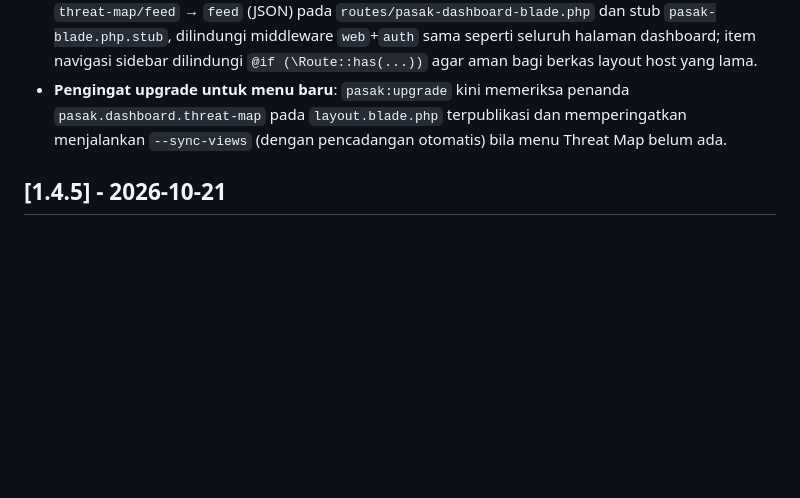
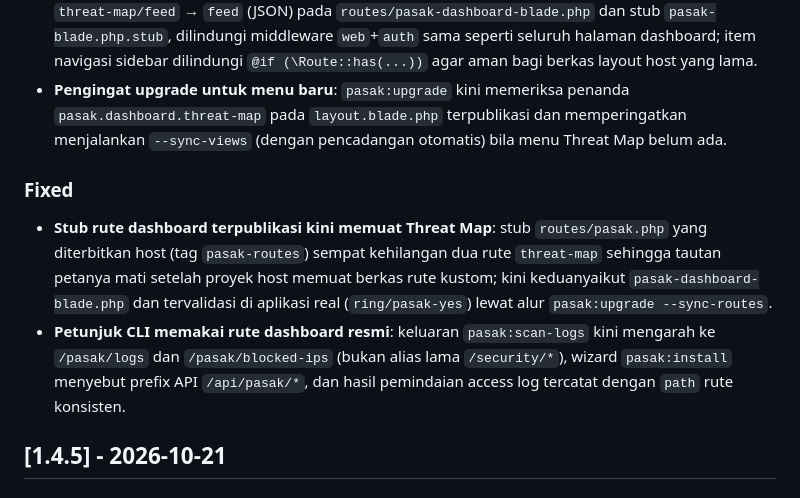
Before and after one commit to robyajo/pasak, a Markdown page: CHANGELOG.md, the part around the change. Drawn GitHub-style; blank space fills up the shorter version.

Commit message:
Document CLI path hint and route stub sync fixes

```diff
--- a/CHANGELOG.md
+++ b/CHANGELOG.md
@@ -12,6 +12,11 @@ All notable changes to `robyajo/pasak` will be documented in this file.
 - **Konfigurasi peta**: kunci `pasak.dashboard.threat_map.*` + env `PASAK_DASHBOARD_TARGET_NAME|LAT|LON`, `PASAK_DASHBOARD_MAP_WINDOW_HOURS` (default 24), `PASAK_DASHBOARD_MAP_MAX_ORIGINS` (10), `PASAK_DASHBOARD_MAP_REFRESH_SECONDS` (8) untuk menyetel jendela data, jumlah asal panah, cadence polling, dan titik server.
 - **Rute dashboard**: `Route::get('threat-map')` → `PasakThreatMapController::index` (halaman) + `threat-map/feed` → `feed` (JSON) pada `routes/pasak-dashboard-blade.php` dan stub `pasak-blade.php.stub`, dilindungi middleware `web`+`auth` sama seperti seluruh halaman dashboard; item navigasi sidebar dilindungi `@if (\Route::has(...))` agar aman bagi berkas layout host yang lama.
 - **Pengingat upgrade untuk menu baru**: `pasak:upgrade` kini memeriksa penanda `pasak.dashboard.threat-map` pada `layout.blade.php` terpublikasi dan memperingatkan menjalankan `--sync-views` (dengan pencadangan otomatis) bila menu Threat Map belum ada.
+
+### Fixed
+
+- **Stub rute dashboard terpublikasi kini memuat Threat Map**: stub `routes/pasak.php` yang diterbitkan host (tag `pasak-routes`) sempat kehilangan dua rute `threat-map` sehingga tautan petanya mati setelah proyek host memuat berkas rute kustom; kini keduanyaikut `pasak-dashboard-blade.php` dan tervalidasi di aplikasi real (`ring/pasak-yes`) lewat alur `pasak:upgrade --sync-routes`.
+- **Petunjuk CLI memakai rute dashboard resmi**: keluaran `pasak:scan-logs` kini mengarah ke `/pasak/logs` dan `/pasak/blocked-ips` (bukan alias lama `/security/*`), wizard `pasak:install` menyebut prefix API `/api/pasak/*`, dan hasil pemindaian access log tercatat dengan `path` rute konsisten.
 
 ## [1.4.5] - 2026-10-21
 
```
